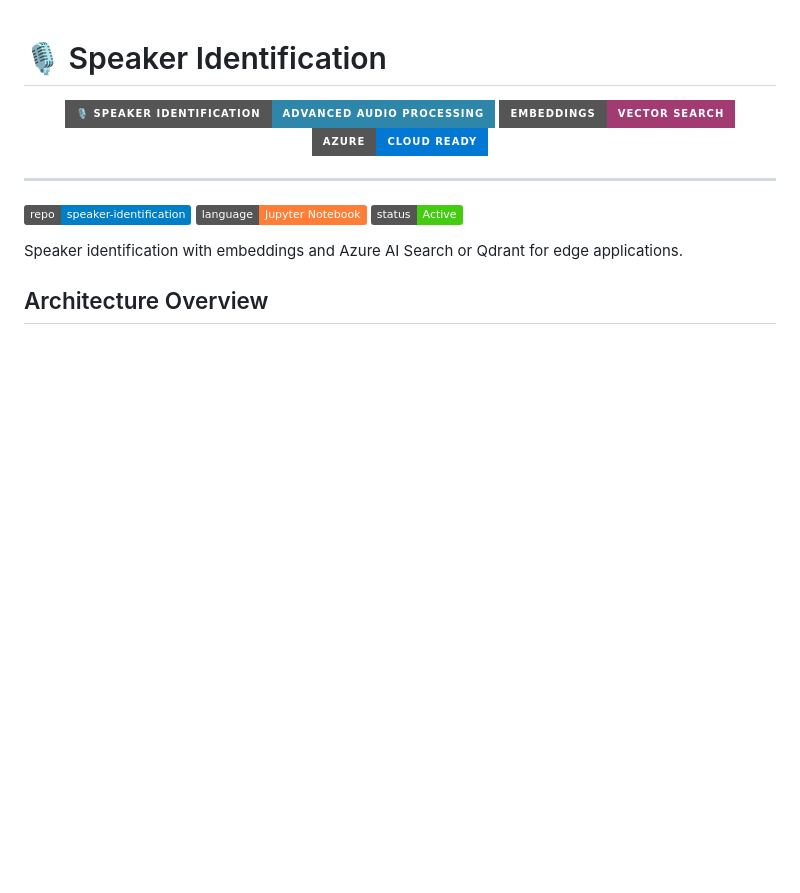
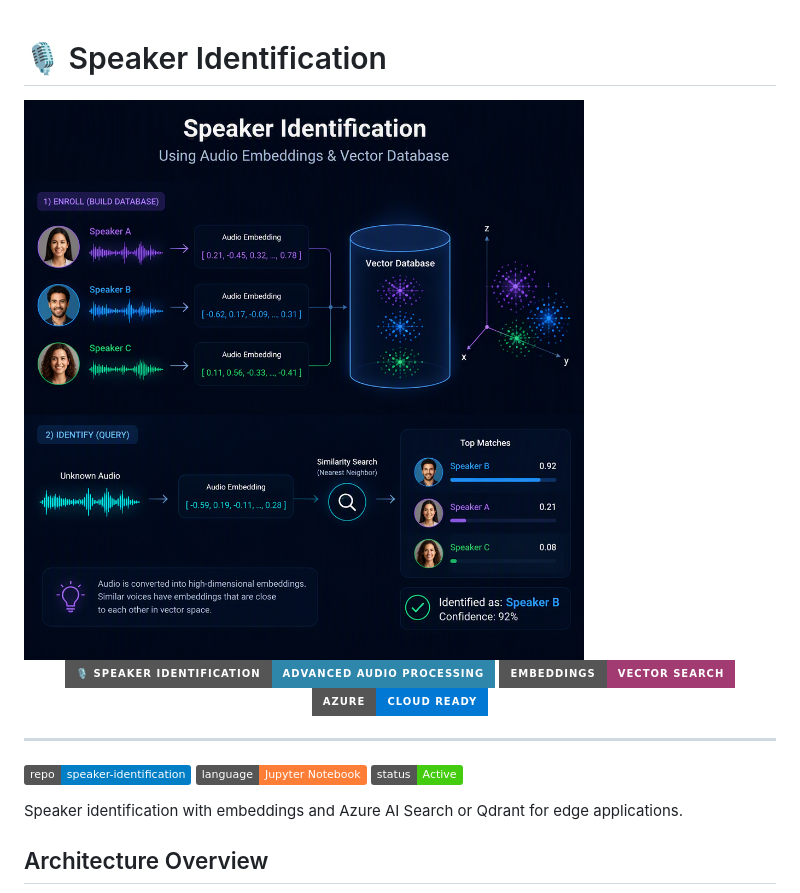
Before and after one commit to retkowsky/speaker-identification, a Markdown page: README.md, the part around one of its changes. GitHub-like rendering; badges without logos; blank space fills up the shorter version.

Commit message:
Update README to include images and remove diagram
Removed the architecture diagram and added images to the README.

```diff
--- a/README.md
+++ b/README.md
@@ -1,4 +1,6 @@
 # 🎙️ Speaker Identification
+
+<img src="image1.png">
 
 <div align="center">
 
```
Also changed, not shown: other parts of README.md (+1 -20 lines).
